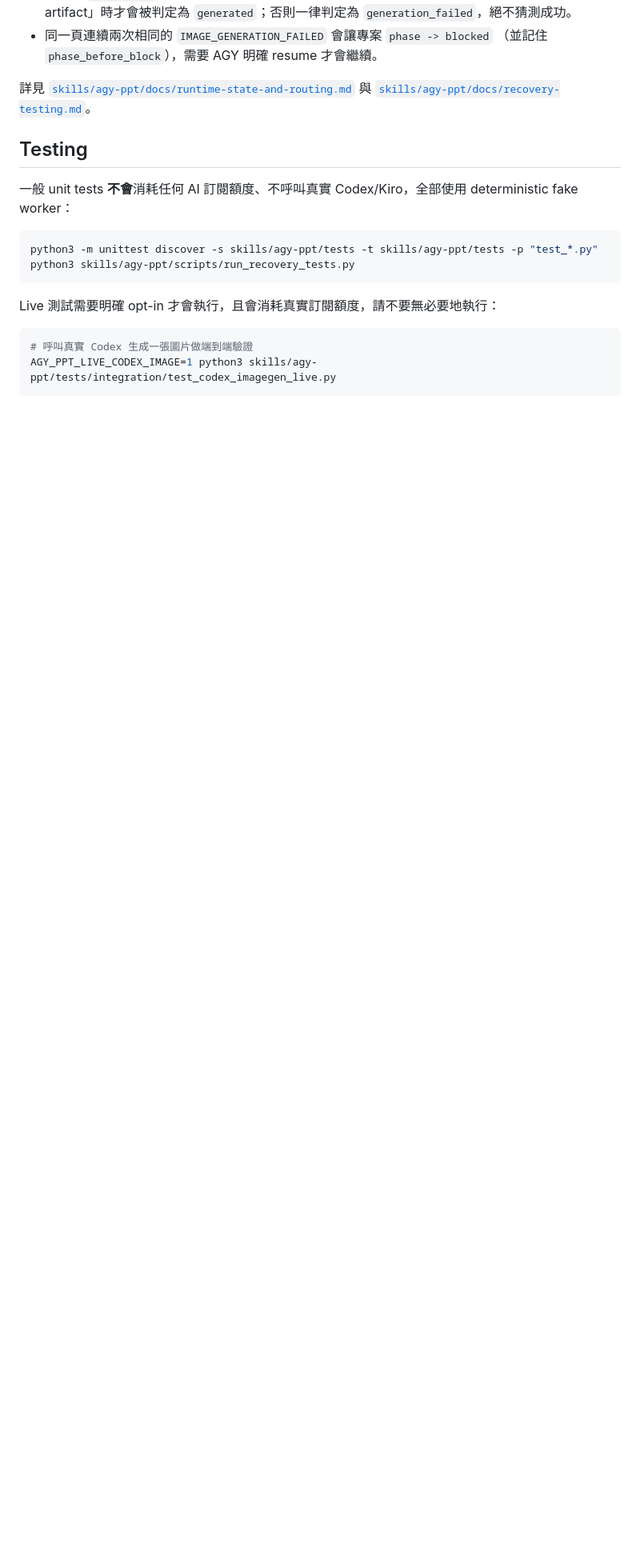
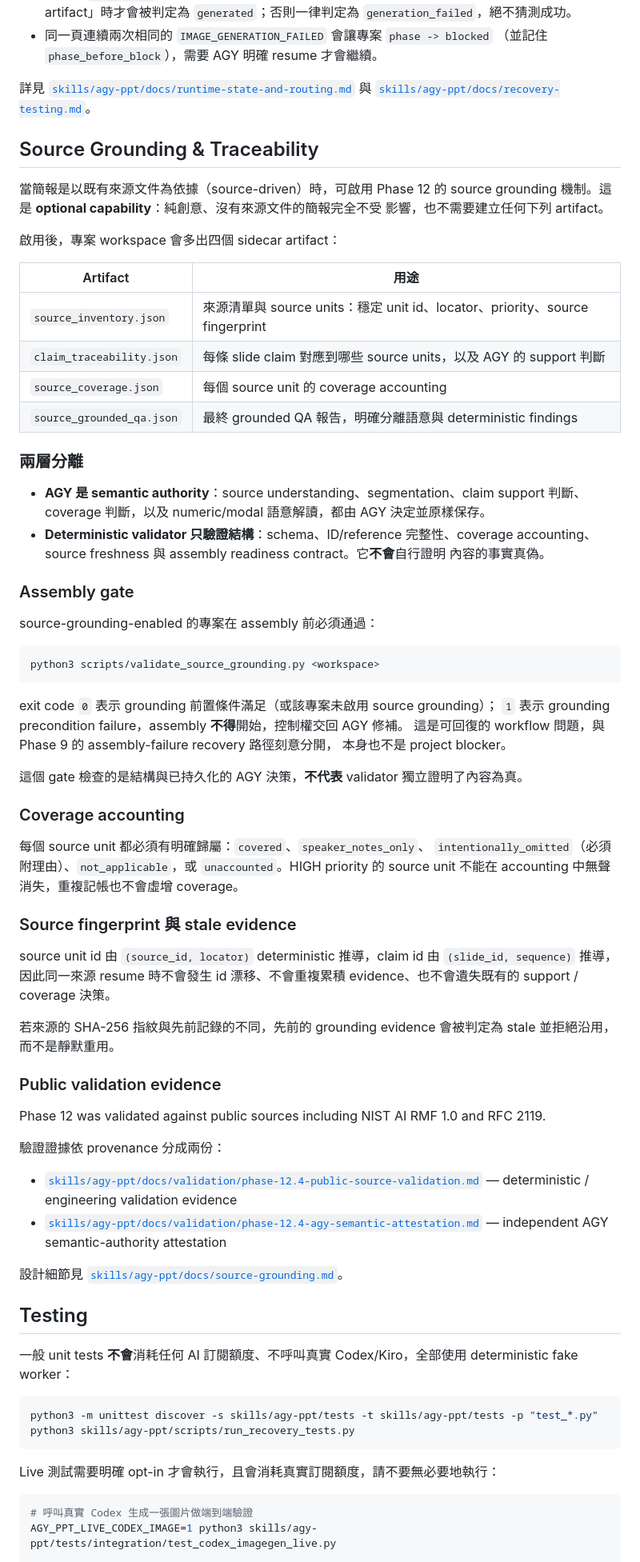
Before and after one commit to sujunmin/agy-ppt, a Markdown page: README.md, the part around one of its changes. Shown at 80% size. GitHub-like rendering; blank space fills up the shorter version.

Commit message:
Prepare v0.2.0 release (#1)
* Document Phase 12 semantic validation

* Prepare v0.2.0 changelog

````diff
--- a/README.md
+++ b/README.md
@@ -275,6 +275,74 @@ Resume 行為：
 與
 [`skills/agy-ppt/docs/recovery-testing.md`](skills/agy-ppt/docs/recovery-testing.md)。
 
+## Source Grounding & Traceability
+
+當簡報是以既有來源文件為依據（source-driven）時，可啟用 Phase 12 的 source
+grounding 機制。這是 **optional capability**：純創意、沒有來源文件的簡報完全不受
+影響，也不需要建立任何下列 artifact。
+
+啟用後，專案 workspace 會多出四個 sidecar artifact：
+
+| Artifact | 用途 |
+| --- | --- |
+| `source_inventory.json` | 來源清單與 source units：穩定 unit id、locator、priority、source fingerprint |
+| `claim_traceability.json` | 每條 slide claim 對應到哪些 source units，以及 AGY 的 support 判斷 |
+| `source_coverage.json` | 每個 source unit 的 coverage accounting |
+| `source_grounded_qa.json` | 最終 grounded QA 報告，明確分離語意與 deterministic findings |
+
+### 兩層分離
+
+- **AGY 是 semantic authority**：source understanding、segmentation、claim support
+  判斷、coverage 判斷，以及 numeric/modal 語意解讀，都由 AGY 決定並原樣保存。
+- **Deterministic validator 只驗證結構**：schema、ID/reference 完整性、coverage
+  accounting、source freshness 與 assembly readiness contract。它**不會**自行證明
+  內容的事實真偽。
+
+### Assembly gate
+
+source-grounding-enabled 的專案在 assembly 前必須通過：
+
+```bash
+python3 scripts/validate_source_grounding.py <workspace>
+```
+
+exit code `0` 表示 grounding 前置條件滿足（或該專案未啟用 source grounding）；
+`1` 表示 grounding precondition failure，assembly **不得**開始，控制權交回 AGY 修補。
+這是可回復的 workflow 問題，與 Phase 9 的 assembly-failure recovery 路徑刻意分開，
+本身也不是 project blocker。
+
+這個 gate 檢查的是結構與已持久化的 AGY 決策，**不代表** validator 獨立證明了內容為真。
+
+### Coverage accounting
+
+每個 source unit 都必須有明確歸屬：`covered`、`speaker_notes_only`、
+`intentionally_omitted`（必須附理由）、`not_applicable`，或 `unaccounted`。HIGH
+priority 的 source unit 不能在 accounting 中無聲消失，重複記帳也不會虛增 coverage。
+
+### Source fingerprint 與 stale evidence
+
+source unit id 由 `(source_id, locator)` deterministic 推導，claim id 由
+`(slide_id, sequence)` 推導，因此同一來源 resume 時不會發生 id 漂移、不會重複累積
+evidence、也不會遺失既有的 support / coverage 決策。
+
+若來源的 SHA-256 指紋與先前記錄的不同，先前的 grounding evidence 會被判定為 stale
+並拒絕沿用，而不是靜默重用。
+
+### Public validation evidence
+
+Phase 12 was validated against public sources including NIST AI RMF 1.0 and
+RFC 2119.
+
+驗證證據依 provenance 分成兩份：
+
+- [`skills/agy-ppt/docs/validation/phase-12.4-public-source-validation.md`](skills/agy-ppt/docs/validation/phase-12.4-public-source-validation.md)
+  — deterministic / engineering validation evidence
+- [`skills/agy-ppt/docs/validation/phase-12.4-agy-semantic-attestation.md`](skills/agy-ppt/docs/validation/phase-12.4-agy-semantic-attestation.md)
+  — independent AGY semantic-authority attestation
+
+設計細節見
+[`skills/agy-ppt/docs/source-grounding.md`](skills/agy-ppt/docs/source-grounding.md)。
+
 ## Testing
 
 一般 unit tests **不會**消耗任何 AI 訂閱額度、不呼叫真實 Codex/Kiro，全部使用
````
Also changed, not shown: other parts of README.md (+4 -0 lines), CHANGELOG.md (+23 -14 lines), 1 other file.
